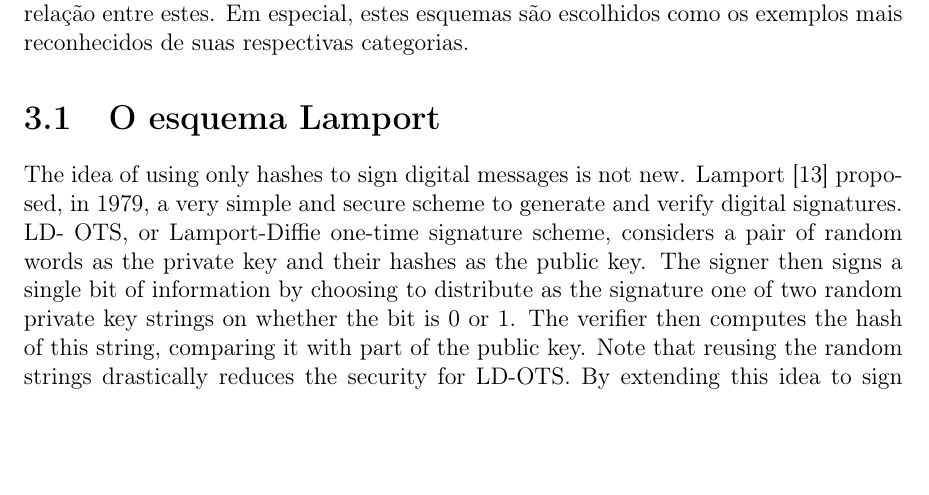
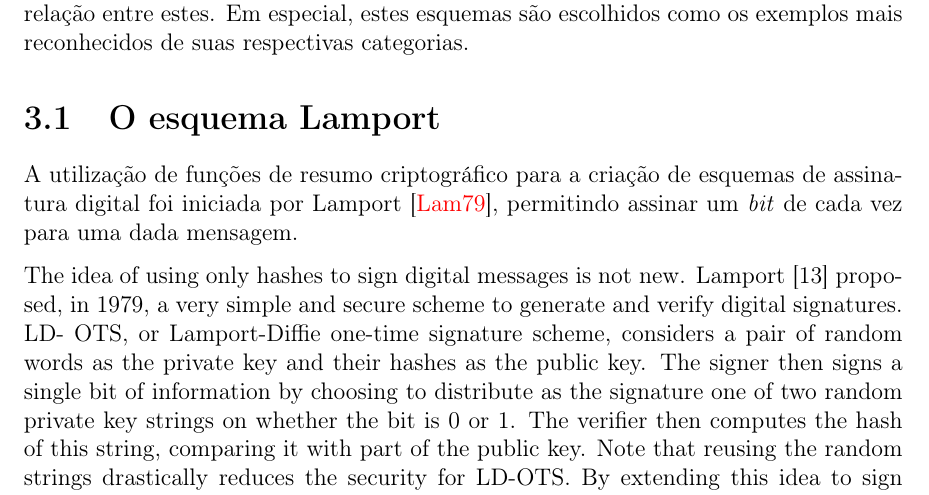
Before and after one commit to zambonin/bsc, a LaTeX document (bsc.tex): part of page 10 of 15, cut so that both start at the same text, the shorter picture padded with empty space. Compiled offline with pdfLaTeX.

Commit message:
sharelatex: update bsc.tex from r3226 to r3269

```diff
--- a/bsc.tex
+++ b/bsc.tex
@@ -555,6 +555,9 @@ Neste capítulo, são apresentados os esquemas de assinatura digital única Lamp
 
 \section{O esquema Lamport}
 
+A utilização de funções de resumo criptográfico para a criação de esquemas de assinatura digital foi iniciada por Lamport~\cite{Lamport1979}, permitindo assinar um \emph{bit} de cada
+vez para uma dada mensagem.
+
 The  idea  of  using  only  hashes  to  sign  digital  messages  is
 not new. Lamport [13] proposed, in 1979, a very simple and
 secure  scheme  to  generate  and  verify  digital  signatures.  LD-
```
